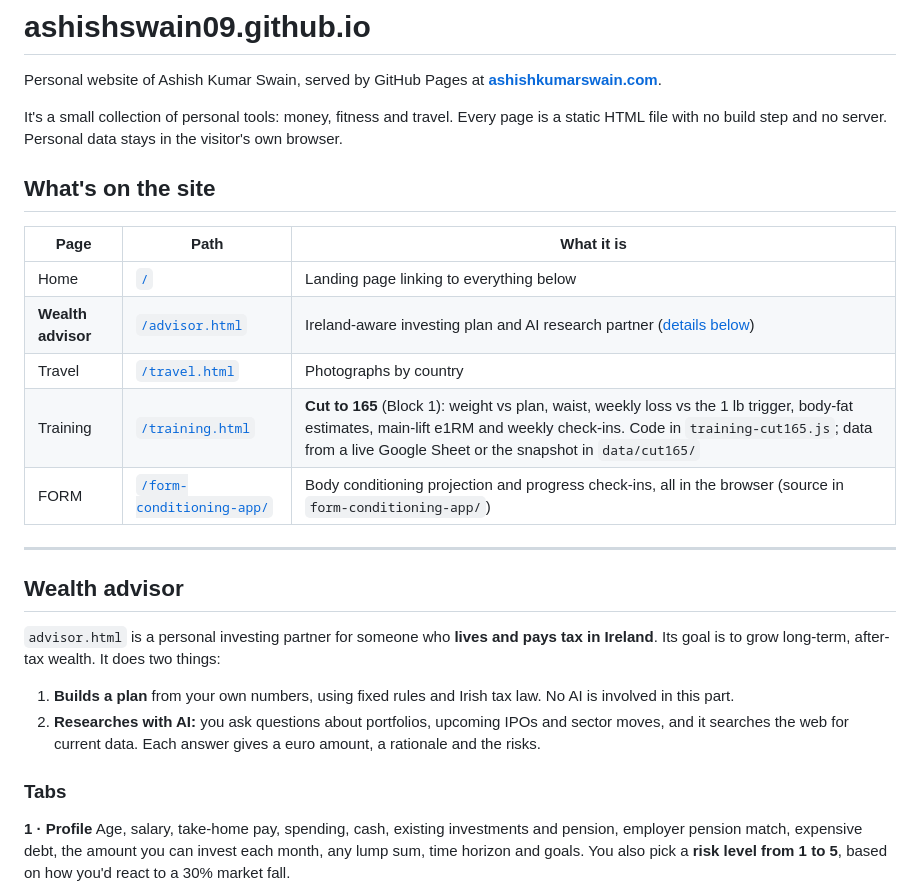
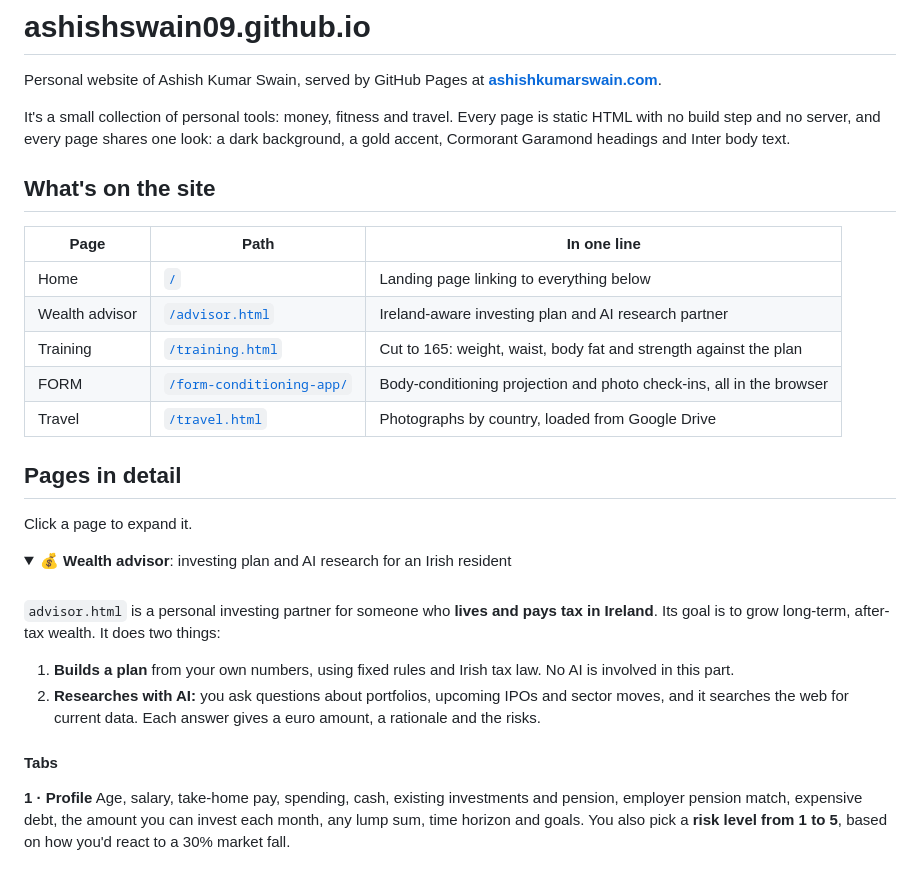
Before and after one commit to ashishswain09/ashishswain09.github.io, a Markdown page: README.md, the part around one of its changes. Drawn GitHub-style; folded sections open.

```diff
--- a/README.md
+++ b/README.md
@@ -2,28 +2,33 @@
 
 Personal website of Ashish Kumar Swain, served by GitHub Pages at **[ashishkumarswain.com](https://ashishkumarswain.com)**.
 
-It's a small collection of personal tools: money, fitness and travel. Every page is a static HTML file with no build step and no server. Personal data stays in the visitor's own browser.
+It's a small collection of personal tools: money, fitness and travel. Every page is static HTML with no build step and no server, and every page shares one look: a dark background, a gold accent, Cormorant Garamond headings and Inter body text.
 
 ## What's on the site
 
-| Page | Path | What it is |
+| Page | Path | In one line |
 |---|---|---|
 | Home | [`/`](https://ashishkumarswain.com/) | Landing page linking to everything below |
-| **Wealth advisor** | [`/advisor.html`](https://ashishkumarswain.com/advisor.html) | Ireland-aware investing plan and AI research partner ([details below](#wealth-advisor)) |
-| Travel | [`/travel.html`](https://ashishkumarswain.com/travel.html) | Photographs by country |
-| Training | [`/training.html`](https://ashishkumarswain.com/training.html) | **Cut to 165** (Block 1): weight vs plan, waist, weekly loss vs the 1 lb trigger, body-fat estimates, main-lift e1RM and weekly check-ins. Code in `training-cut165.js`; data from a live Google Sheet or the snapshot in `data/cut165/` |
-| FORM | [`/form-conditioning-app/`](https://ashishkumarswain.com/form-conditioning-app/) | Body conditioning projection and progress check-ins, all in the browser (source in `form-conditioning-app/`) |
+| Wealth advisor | [`/advisor.html`](https://ashishkumarswain.com/advisor.html) | Ireland-aware investing plan and AI research partner |
+| Training | [`/training.html`](https://ashishkumarswain.com/training.html) | Cut to 165: weight, waist, body fat and strength against the plan |
+| FORM | [`/form-conditioning-app/`](https://ashishkumarswain.com/form-conditioning-app/) | Body-conditioning projection and photo check-ins, all in the browser |
+| Travel | [`/travel.html`](https://ashishkumarswain.com/travel.html) | Photographs by country, loaded from Google Drive |
 
----
+## Pages in detail
 
-## Wealth advisor
+Click a page to expand it.
+
+<details>
+<summary><b>💰 Wealth advisor</b>: investing plan and AI research for an Irish resident</summary>
+
+<br>
 
 `advisor.html` is a personal investing partner for someone who **lives and pays tax in Ireland**. Its goal is to grow long-term, after-tax wealth. It does two things:
 
 1. **Builds a plan** from your own numbers, using fixed rules and Irish tax law. No AI is involved in this part.
 2. **Researches with AI:** you ask questions about portfolios, upcoming IPOs and sector moves, and it searches the web for current data. Each answer gives a euro amount, a rationale and the risks.
 
-### Tabs
+#### Tabs
 
 **1 · Profile**
 Age, salary, take-home pay, spending, cash, existing investments and pension, employer pension match, expensive debt, the amount you can invest each month, any lump sum, time horizon and goals. You also pick a **risk level from 1 to 5**, based on how you'd react to a 30% market fall.
```
Also changed, not shown: other parts of README.md (+85 -3 lines).
